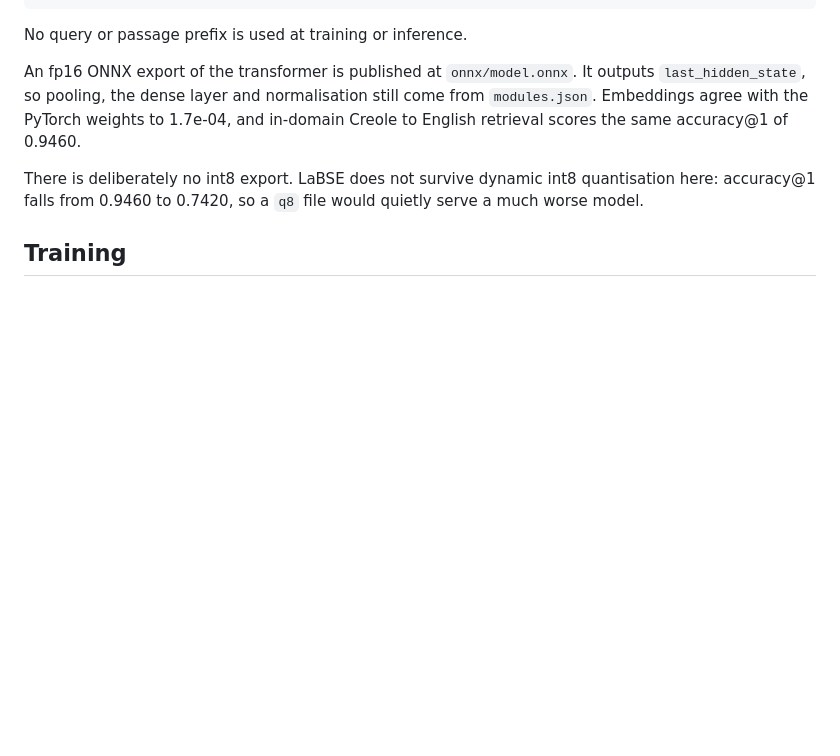
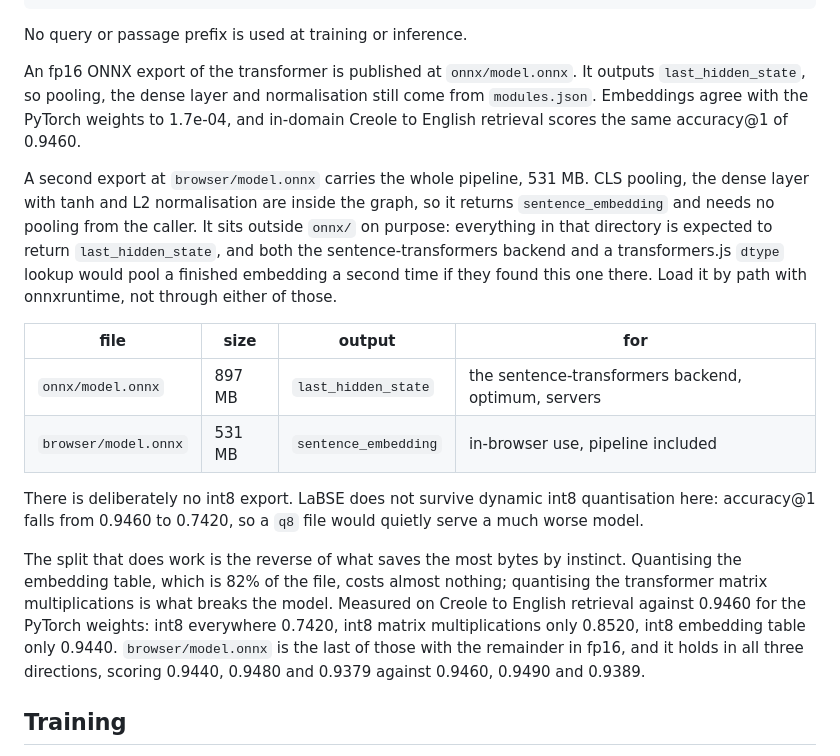
Before and after one commit to LK-maker-007/morisien-embed, a Markdown page: model_card_v1.5.md, the part around the change. Rendered like a GitHub page; blank space fills up the shorter version.

Commit message:
Document the browser ONNX build on the v1.5 card
browser/model.onnx carries CLS pooling, the dense layer and normalisation
inside the graph, so it returns sentence_embedding and needs no pooling from
the caller. It sits outside onnx/ because everything there is expected to
return last_hidden_state, and the sentence-transformers backend or a
transformers.js dtype lookup would pool a finished embedding twice.

The card now also records which weights survive int8. Quantising the embedding
table, 82% of the file, costs almost nothing at 0.9440. Quantising the
transformer matrix multiplications is what breaks it, 0.8520, and doing both
gives 0.7420 against 0.9460 for the PyTorch weights.

```diff
--- a/model_card_v1.5.md
+++ b/model_card_v1.5.md
@@ -135,8 +135,27 @@ An fp16 ONNX export of the transformer is published at `onnx/model.onnx`. It out
 Embeddings agree with the PyTorch weights to 1.7e-04, and in-domain Creole to English retrieval
 scores the same accuracy@1 of 0.9460.
 
+A second export at `browser/model.onnx` carries the whole pipeline, 531 MB. CLS pooling, the dense
+layer with tanh and L2 normalisation are inside the graph, so it returns `sentence_embedding` and
+needs no pooling from the caller. It sits outside `onnx/` on purpose: everything in that directory
+is expected to return `last_hidden_state`, and both the sentence-transformers backend and a
+transformers.js `dtype` lookup would pool a finished embedding a second time if they found this one
+there. Load it by path with onnxruntime, not through either of those.
+
+| file | size | output | for |
+|---|---|---|---|
+| `onnx/model.onnx` | 897 MB | `last_hidden_state` | the sentence-transformers backend, optimum, servers |
+| `browser/model.onnx` | 531 MB | `sentence_embedding` | in-browser use, pipeline included |
+
 There is deliberately no int8 export. LaBSE does not survive dynamic int8 quantisation here:
 accuracy@1 falls from 0.9460 to 0.7420, so a `q8` file would quietly serve a much worse model.
+
+The split that does work is the reverse of what saves the most bytes by instinct. Quantising the
+embedding table, which is 82% of the file, costs almost nothing; quantising the transformer matrix
+multiplications is what breaks the model. Measured on Creole to English retrieval against 0.9460 for
+the PyTorch weights: int8 everywhere 0.7420, int8 matrix multiplications only 0.8520, int8 embedding
+table only 0.9440. `browser/model.onnx` is the last of those with the remainder in fp16, and it holds
+in all three directions, scoring 0.9440, 0.9480 and 0.9379 against 0.9460, 0.9490 and 0.9389.
 
 ## Training
 
```
